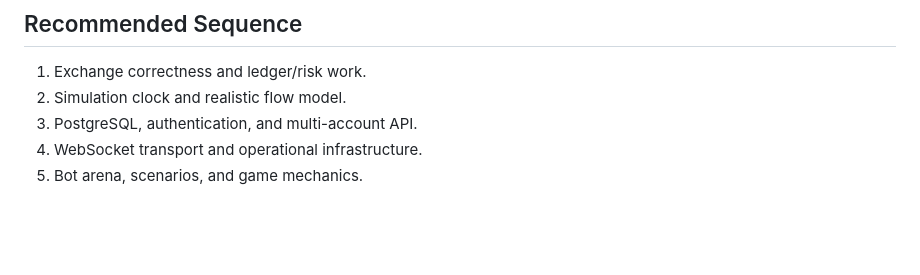
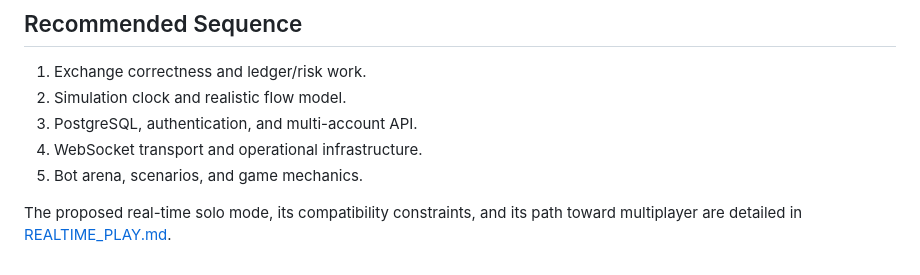
Before and after one commit to George-Anagnostou/MarketMaker, a Markdown page: ROADMAP.md, the part around the change. Drawn GitHub-style; blank space fills up the shorter version.

Commit message:
docs: specify real-time play roadmap

```diff
--- a/ROADMAP.md
+++ b/ROADMAP.md
@@ -76,3 +76,5 @@ Next dependency-light pull requests:
 3. PostgreSQL, authentication, and multi-account API.
 4. WebSocket transport and operational infrastructure.
 5. Bot arena, scenarios, and game mechanics.
+
+The proposed real-time solo mode, its compatibility constraints, and its path toward multiplayer are detailed in [REALTIME_PLAY.md](REALTIME_PLAY.md).
```
Also changed, not shown: REALTIME_PLAY.md (added, +466 -0 lines).
